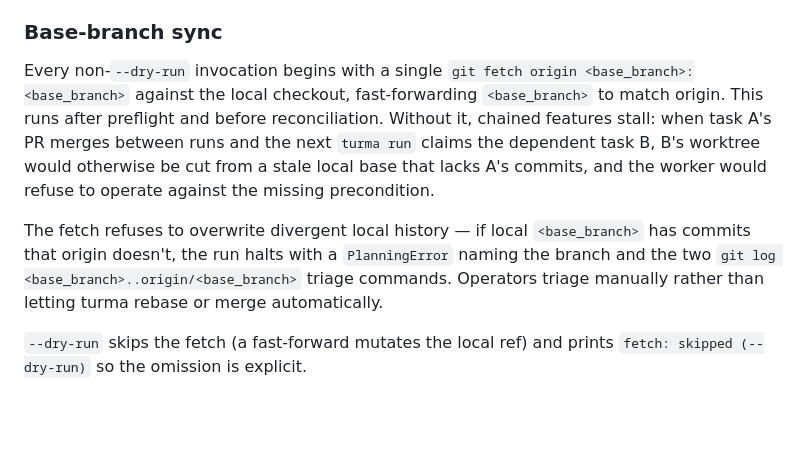
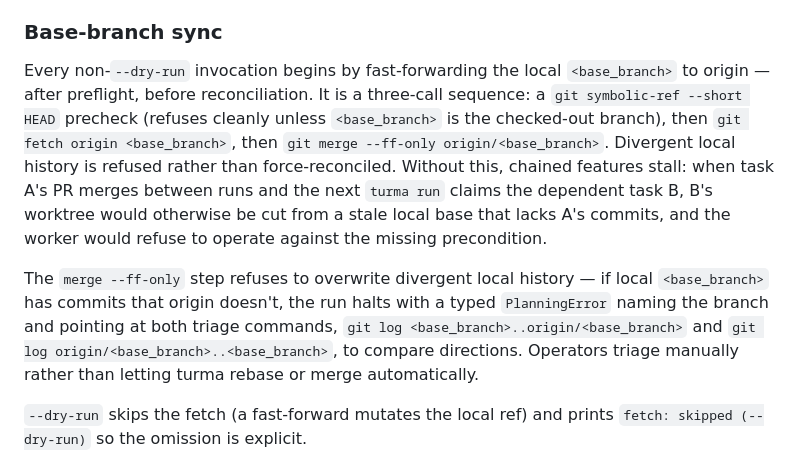
Before and after one commit to turma-dev/turma, a Markdown page: README.md, the part around the change. GitHub-like rendering; blank space fills up the shorter version.

Commit message:
docs: correct README base-branch sync to the three-call form
README described a single 'git fetch origin <base>:<base>' colon-form that
was retired (git refuses it when the destination is the checked-out branch;
see docs/architecture.md). Replace with the actual three-call sequence:
symbolic-ref HEAD precheck, fetch origin <base>, merge --ff-only
origin/<base>. Also correct the divergence paragraph: the refusal is at the
merge --ff-only step (not the fetch), and the error points at both triage
directions (git log <base>..origin/<base> and git log origin/<base>..<base>),
matching src/turma/swarm/git.py. Docs-only.

```diff
--- a/README.md
+++ b/README.md
@@ -256,20 +256,25 @@ per-invocation cap with no config equivalent. Missing or partial
 
 ### Base-branch sync
 
-Every non-`--dry-run` invocation begins with a single
-`git fetch origin <base_branch>:<base_branch>` against the local
-checkout, fast-forwarding `<base_branch>` to match origin. This
-runs after preflight and before reconciliation. Without it,
+Every non-`--dry-run` invocation begins by fast-forwarding the
+local `<base_branch>` to origin — after preflight, before
+reconciliation. It is a three-call sequence: a `git symbolic-ref
+--short HEAD` precheck (refuses cleanly unless `<base_branch>` is
+the checked-out branch), then `git fetch origin <base_branch>`,
+then `git merge --ff-only origin/<base_branch>`. Divergent local
+history is refused rather than force-reconciled. Without this,
 chained features stall: when task A's PR merges between runs and
 the next `turma run` claims the dependent task B, B's worktree
 would otherwise be cut from a stale local base that lacks A's
 commits, and the worker would refuse to operate against the
 missing precondition.
 
-The fetch refuses to overwrite divergent local history — if
-local `<base_branch>` has commits that origin doesn't, the run
-halts with a `PlanningError` naming the branch and the two
-`git log <base_branch>..origin/<base_branch>` triage commands.
+The `merge --ff-only` step refuses to overwrite divergent local
+history — if local `<base_branch>` has commits that origin
+doesn't, the run halts with a typed `PlanningError` naming the
+branch and pointing at both triage commands, `git log
+<base_branch>..origin/<base_branch>` and `git log
+origin/<base_branch>..<base_branch>`, to compare directions.
 Operators triage manually rather than letting turma rebase or
 merge automatically.
 
```
